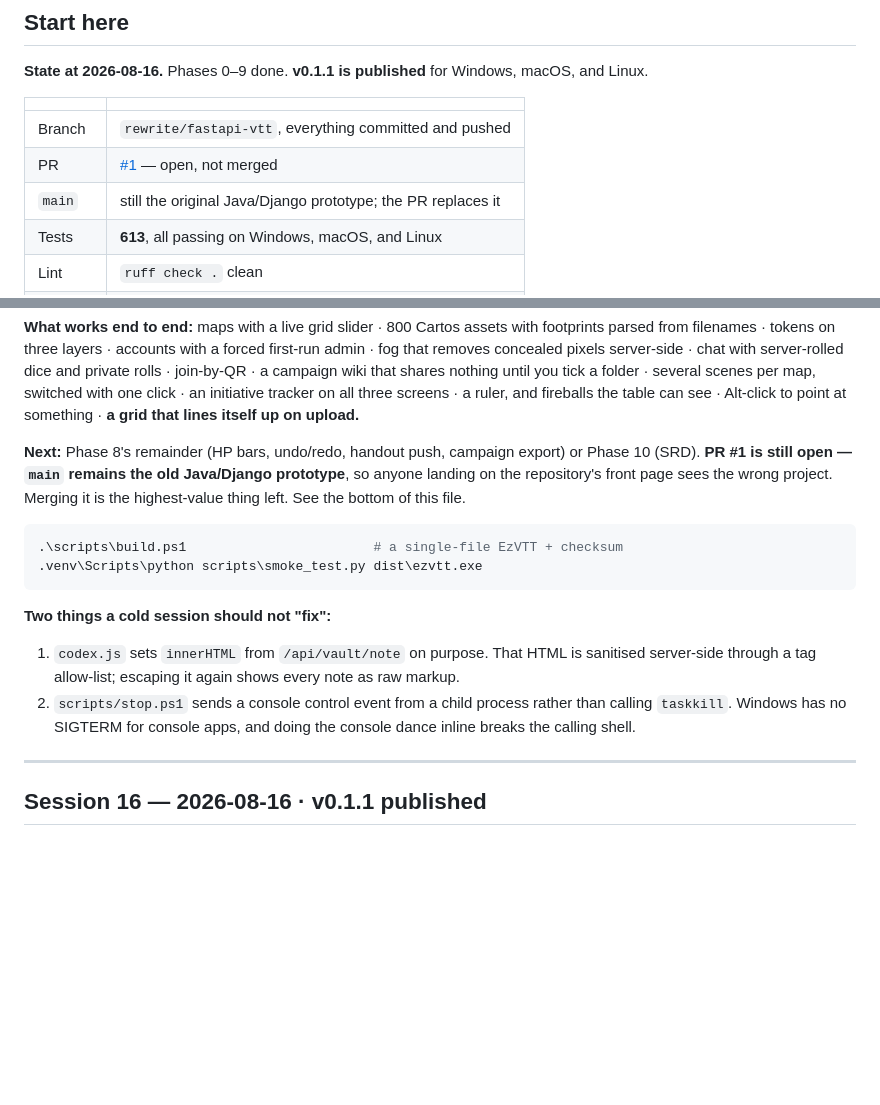
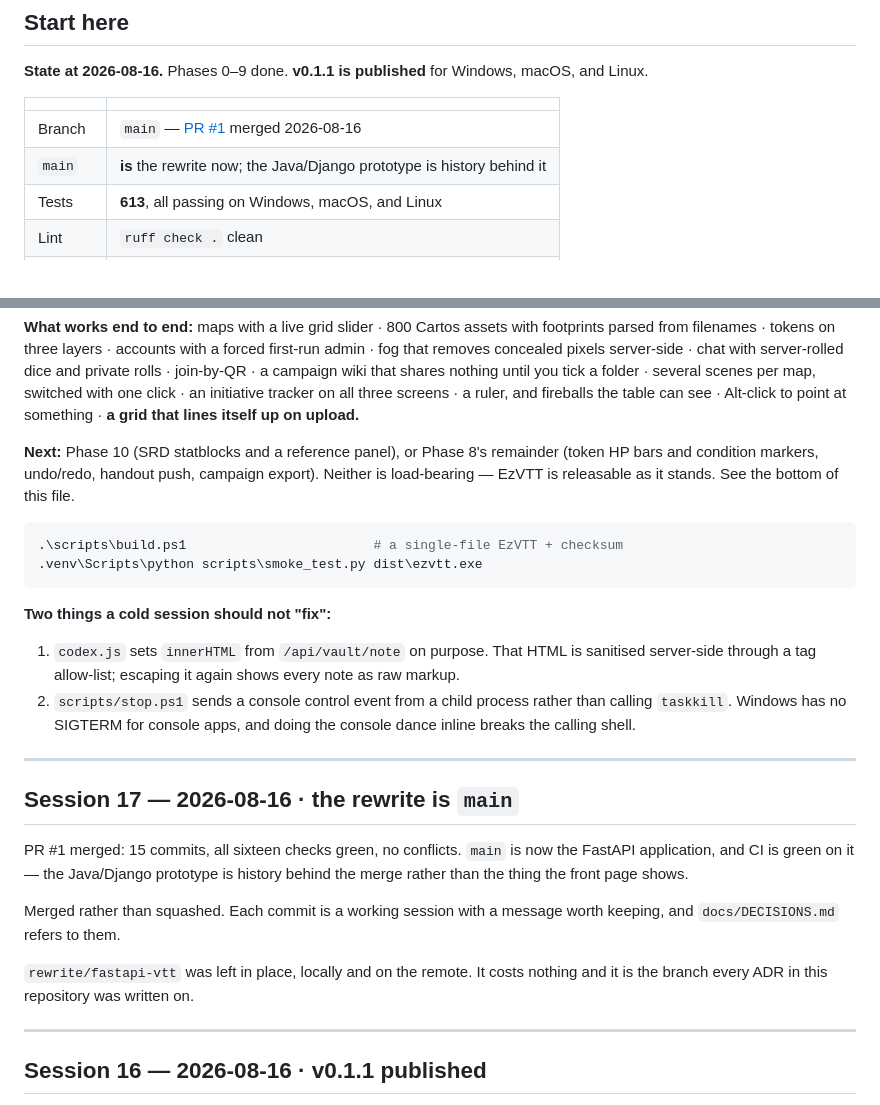
Before and after one commit to DavidKendig/EzVTT, a Markdown page: docs/PROGRESS.md, 2 parts joined by grey strips. GitHub-like rendering; blank space fills up the shorter version.

Commit message:
Point the handoff docs at main
PR #1 is merged, so the "Start here" table was describing a world that no
longer exists: a branch awaiting review and a main that was still the old
prototype. Both rows are now one row saying main is the rewrite.

Co-Authored-By: Claude Opus 5 <noreply@anthropic.com>

````diff
--- a/docs/PROGRESS.md
+++ b/docs/PROGRESS.md
@@ -15,9 +15,8 @@ Windows, macOS, and Linux.
 
 | | |
 |---|---|
-| Branch | `rewrite/fastapi-vtt`, everything committed and pushed |
-| PR | [#1](https://github.com/DavidKendig/EzVTT/pull/1) — open, not merged |
-| `main` | still the original Java/Django prototype; the PR replaces it |
+| Branch | `main` — [PR #1](https://github.com/DavidKendig/EzVTT/pull/1) merged 2026-08-16 |
+| `main` | **is** the rewrite now; the Java/Django prototype is history behind it |
 | Tests | **613**, all passing on Windows, macOS, and Linux |
 | Lint | `ruff check .` clean |
 | CI | green on 3 platforms, Python 3.10 and 3.12 |
@@ -39,11 +38,10 @@ one click · an initiative tracker on all three screens · a ruler, and
 fireballs the table can see · Alt-click to point at something · **a grid that
 lines itself up on upload.**
 
-**Next:** Phase 8's remainder (HP bars, undo/redo, handout push, campaign
-export) or Phase 10 (SRD). **PR #1 is still open — `main` remains the old
-Java/Django prototype**, so anyone landing on the repository's front page sees
-the wrong project. Merging it is the highest-value thing left. See the bottom
-of this file.
+**Next:** Phase 10 (SRD statblocks and a reference panel), or Phase 8's
+remainder (token HP bars and condition markers, undo/redo, handout push,
+campaign export). Neither is load-bearing — EzVTT is releasable as it stands.
+See the bottom of this file.
 
 ```bash
 .\scripts\build.ps1                        # a single-file EzVTT + checksum
@@ -58,6 +56,20 @@ of this file.
 2. `scripts/stop.ps1` sends a console control event from a child process rather
    than calling `taskkill`. Windows has no SIGTERM for console apps, and doing
    the console dance inline breaks the calling shell.
+
+---
+
+## Session 17 — 2026-08-16 · **the rewrite is `main`**
+
+PR #1 merged: 15 commits, all sixteen checks green, no conflicts. `main` is now
+the FastAPI application, and CI is green on it — the Java/Django prototype is
+history behind the merge rather than the thing the front page shows.
+
+Merged rather than squashed. Each commit is a working session with a message
+worth keeping, and `docs/DECISIONS.md` refers to them.
+
+`rewrite/fastapi-vtt` was left in place, locally and on the remote. It costs
+nothing and it is the branch every ADR in this repository was written on.
 
 ---
 
````
